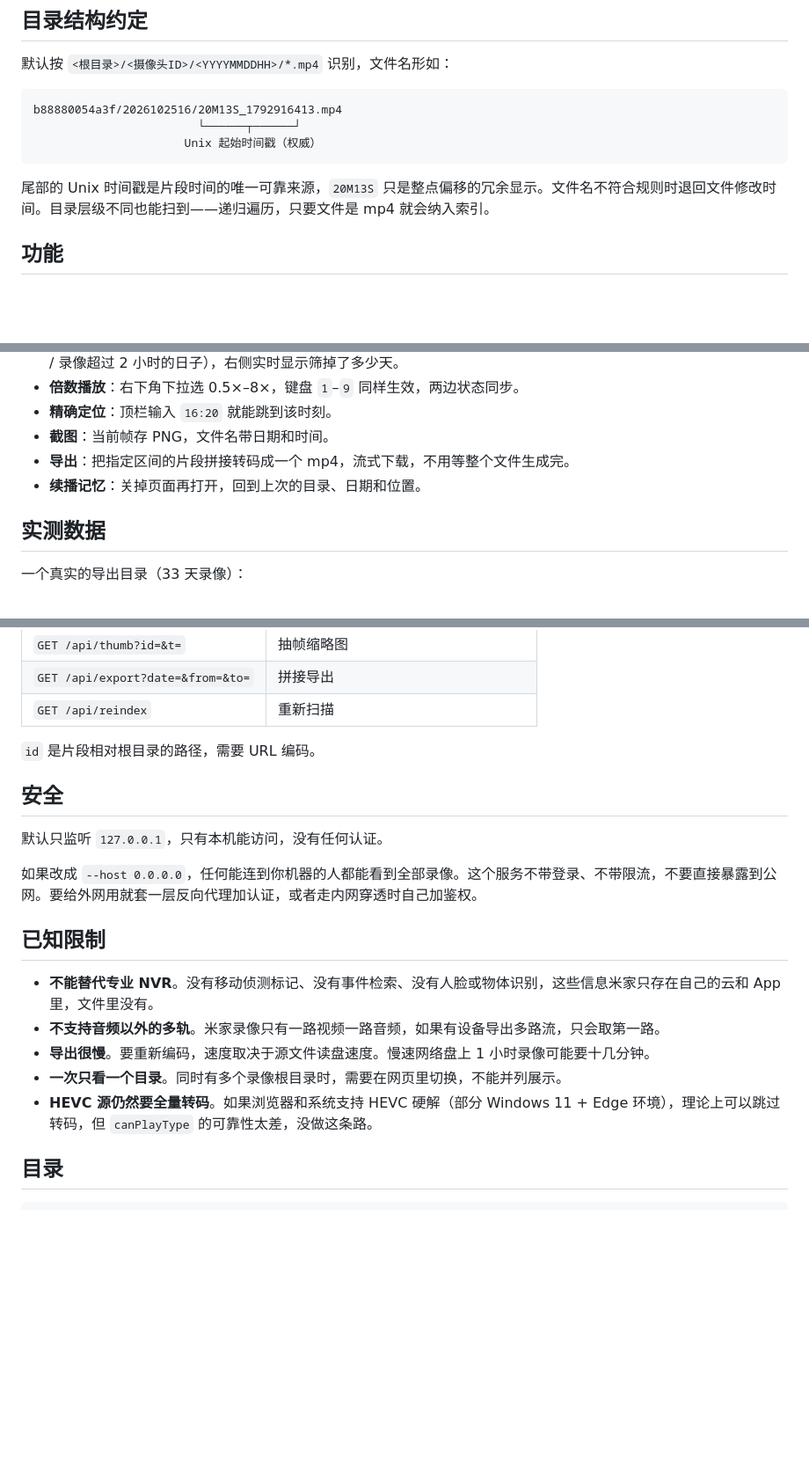
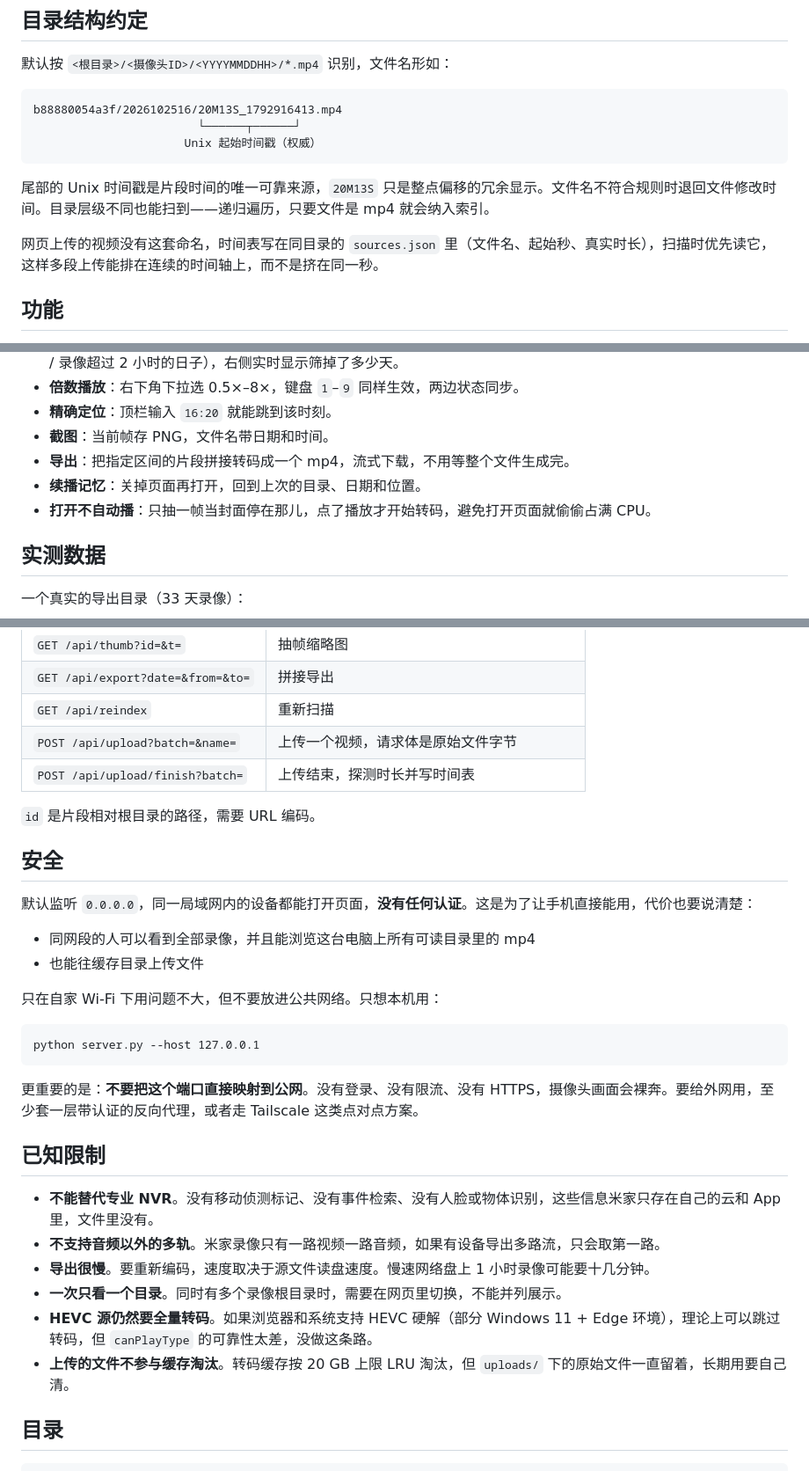
Before and after one commit to szjmhxd/xiaomi-camera-viewer, a Markdown page: README.md, 3 parts joined by grey strips. Shown at 88% size. Drawn GitHub-style; blank space fills up the shorter version.

````diff
--- a/README.md
+++ b/README.md
@@ -66,6 +87,8 @@ b88880054a3f/2026102516/20M13S_1792916413.mp4
 
 尾部的 Unix 时间戳是片段时间的唯一可靠来源，`20M13S` 只是整点偏移的冗余显示。文件名不符合规则时退回文件修改时间。目录层级不同也能扫到——递归遍历，只要文件是 mp4 就会纳入索引。
 
+网页上传的视频没有这套命名，时间表写在同目录的 `sources.json` 里（文件名、起始秒、真实时长），扫描时优先读它，这样多段上传能排在连续的时间轴上，而不是挤在同一秒。
+
 ## 功能
 
 - **24 小时时间轴**：橙色区块表示有录像的时段，空白就是真的没录。点击任意位置跳转，落在空档会自动落到下一个有录像的点并提示跳过了多久。
@@ -76,6 +99,7 @@ b88880054a3f/2026102516/20M13S_1792916413.mp4
 - **截图**：当前帧存 PNG，文件名带日期和时间。
 - **导出**：把指定区间的片段拼接转码成一个 mp4，流式下载，不用等整个文件生成完。
 - **续播记忆**：关掉页面再打开，回到上次的目录、日期和位置。
+- **打开不自动播**：只抽一帧当封面停在那儿，点了播放才开始转码，避免打开页面就偷偷占满 CPU。
 
 ## 实测数据
 
@@ -138,14 +173,25 @@ macOS    ~/Library/Caches/XiaomiCamViewer
 | `GET /api/thumb?id=&t=` | 抽帧缩略图 |
 | `GET /api/export?date=&from=&to=` | 拼接导出 |
 | `GET /api/reindex` | 重新扫描 |
+| `POST /api/upload?batch=&name=` | 上传一个视频，请求体是原始文件字节 |
+| `POST /api/upload/finish?batch=` | 上传结束，探测时长并写时间表 |
 
 `id` 是片段相对根目录的路径，需要 URL 编码。
 
 ## 安全
 
-默认只监听 `127.0.0.1`，只有本机能访问，没有任何认证。
+默认监听 `0.0.0.0`，同一局域网内的设备都能打开页面，**没有任何认证**。这是为了让手机直接能用，代价也要说清楚：
 
-如果改成 `--host 0.0.0.0`，任何能连到你机器的人都能看到全部录像。这个服务不带登录、不带限流，不要直接暴露到公网。要给外网用就套一层反向代理加认证，或者走内网穿透时自己加鉴权。
+- 同网段的人可以看到全部录像，并且能浏览这台电脑上所有可读目录里的 mp4
+- 也能往缓存目录上传文件
+
+只在自家 Wi-Fi 下用问题不大，但不要放进公共网络。只想本机用：
+
+```
+python server.py --host 127.0.0.1
+```
+
+更重要的是：**不要把这个端口直接映射到公网**。没有登录、没有限流、没有 HTTPS，摄像头画面会裸奔。要给外网用，至少套一层带认证的反向代理，或者走 Tailscale 这类点对点方案。
 
 ## 已知限制
 
@@ -154,6 +200,7 @@ macOS    ~/Library/Caches/XiaomiCamViewer
 - **导出很慢**。要重新编码，速度取决于源文件读盘速度。慢速网络盘上 1 小时录像可能要十几分钟。
 - **一次只看一个目录**。同时有多个录像根目录时，需要在网页里切换，不能并列展示。
 - **HEVC 源仍然要全量转码**。如果浏览器和系统支持 HEVC 硬解（部分 Windows 11 + Edge 环境），理论上可以跳过转码，但 `canPlayType` 的可靠性太差，没做这条路。
+- **上传的文件不参与缓存淘汰**。转码缓存按 20 GB 上限 LRU 淘汰，但 `uploads/` 下的原始文件一直留着，长期用要自己清。
 
 ## 目录
 
````
Also changed, not shown: other parts of README.md (+36 -4 lines), docs/screenshot-folder.jpg, docs/screenshot-main.jpg, 6 other files.
